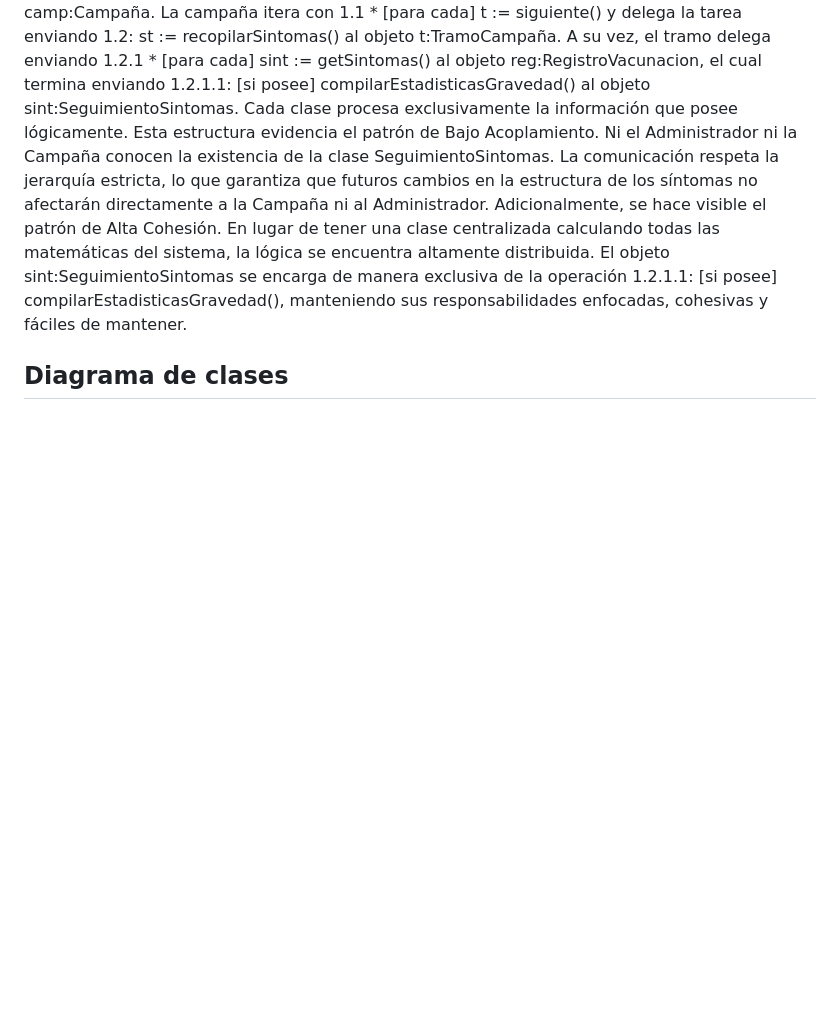
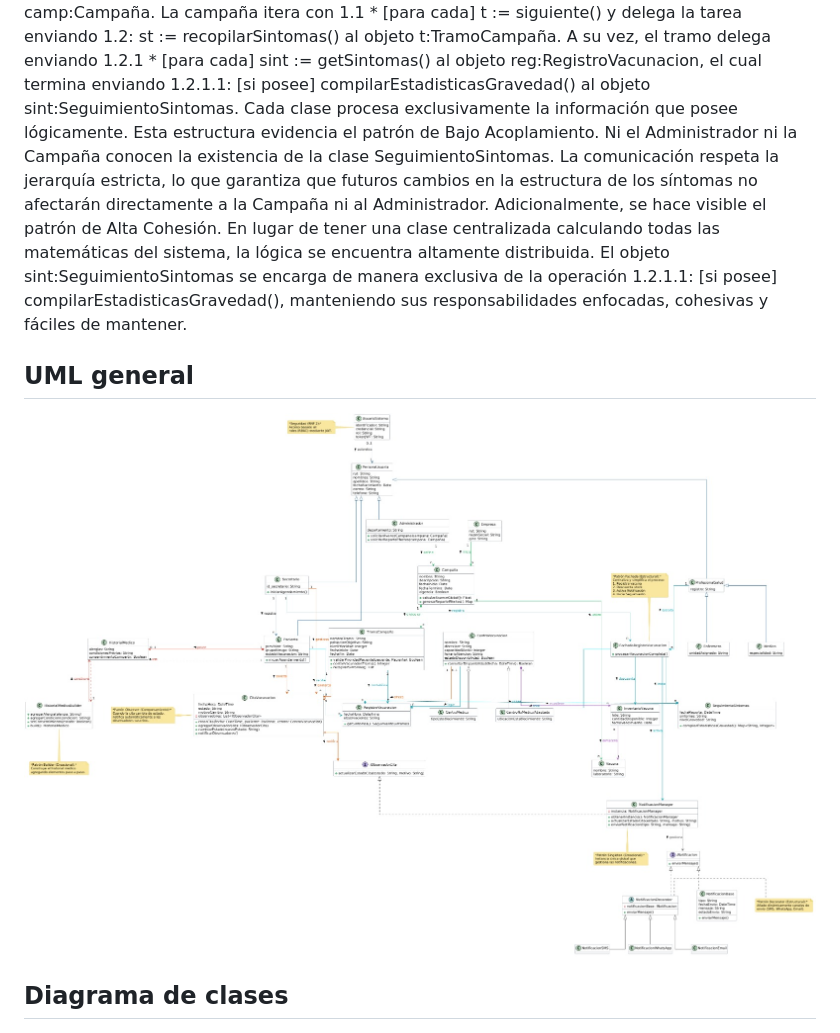
Before and after one commit to javier69882/Dise-o-Sotfware-Pro, a Markdown page: README.md, the part around one of its changes. GitHub-like rendering; blank space fills up the shorter version.

Commit message:
se mueven imagenes para mejor comprensión

```diff
--- a/README.md
+++ b/README.md
@@ -47,6 +47,9 @@ distribuida. El objeto sint:SeguimientoSintomas se encarga de manera exclusiva d
 operación 1.2.1.1: [si posee] compilarEstadisticasGravedad(), manteniendo sus
 responsabilidades enfocadas, cohesivas y fáciles de mantener.
 
+## UML general
+![alt text](<uml.jpeg>)
+
 ## Diagrama de clases
 ![alt text](<clases.jpeg>)
 
```
Also changed, not shown: other parts of README.md (+0 -2 lines).
